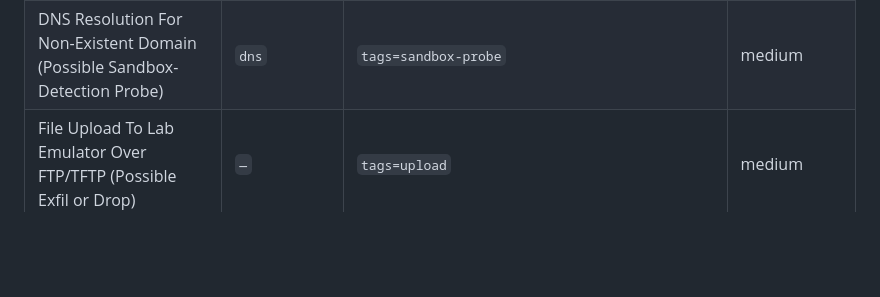
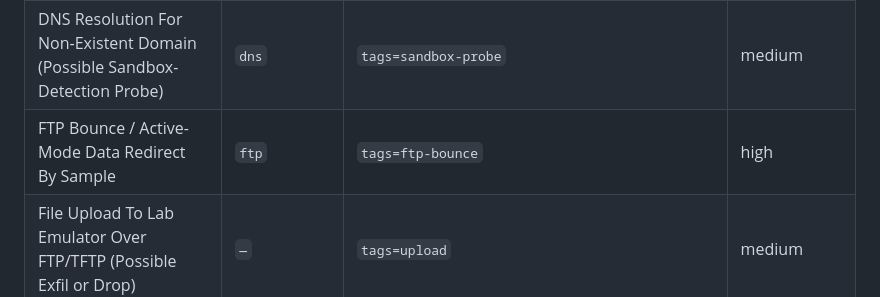
Before and after one commit to cac0ns3c/Lyrebird, a Markdown page: REFERENCE.md, the part around the change. Rendered like a GitHub page; blank space fills up the shorter version.

Commit message:
Regenerate REFERENCE.md for the ftp-bounce rule
Co-Authored-By: Claude Opus 4.8 (1M context) <noreply@anthropic.com>
Signed-off-by: cac0ns3c <11958671+cac0ns3c@users.noreply.github.com>

```diff
--- a/REFERENCE.md
+++ b/REFERENCE.md
@@ -53,6 +53,7 @@ Levels are shipped defaults — tune to your environment.
 | High-Frequency Beaconing From Single Source (Possible C2) | `—` | `correlation (event_count)` | medium |
 | Suspicious Long DNS Label Against Lab Emulator (Possible DGA / Tunneling) | `dns` | `tags=long-label` | medium |
 | DNS Resolution For Non-Existent Domain (Possible Sandbox-Detection Probe) | `dns` | `tags=sandbox-probe` | medium |
+| FTP Bounce / Active-Mode Data Redirect By Sample | `ftp` | `tags=ftp-bounce` | high |
 | File Upload To Lab Emulator Over FTP/TFTP (Possible Exfil or Drop) | `—` | `tags=upload` | medium |
 | HTTP Request With Missing User-Agent To Lab Emulator (Possible Beacon) | `http` | `tags=missing-user-agent` | low |
 | Beacon-Like HTTP Request To Frontable CDN Host (Possible Domain Fronting) | `http` | `tags=missing-user-agent` | medium |
```
